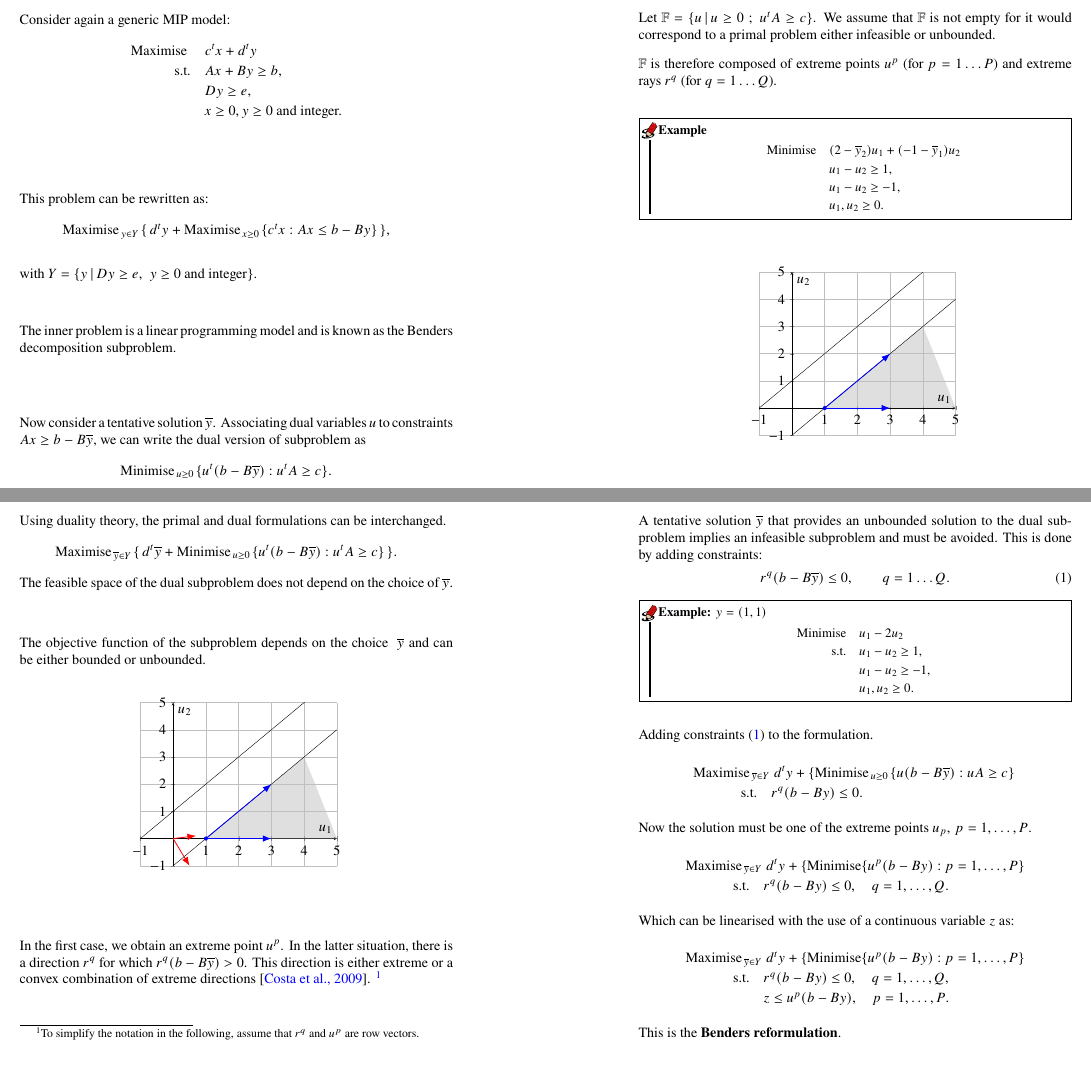
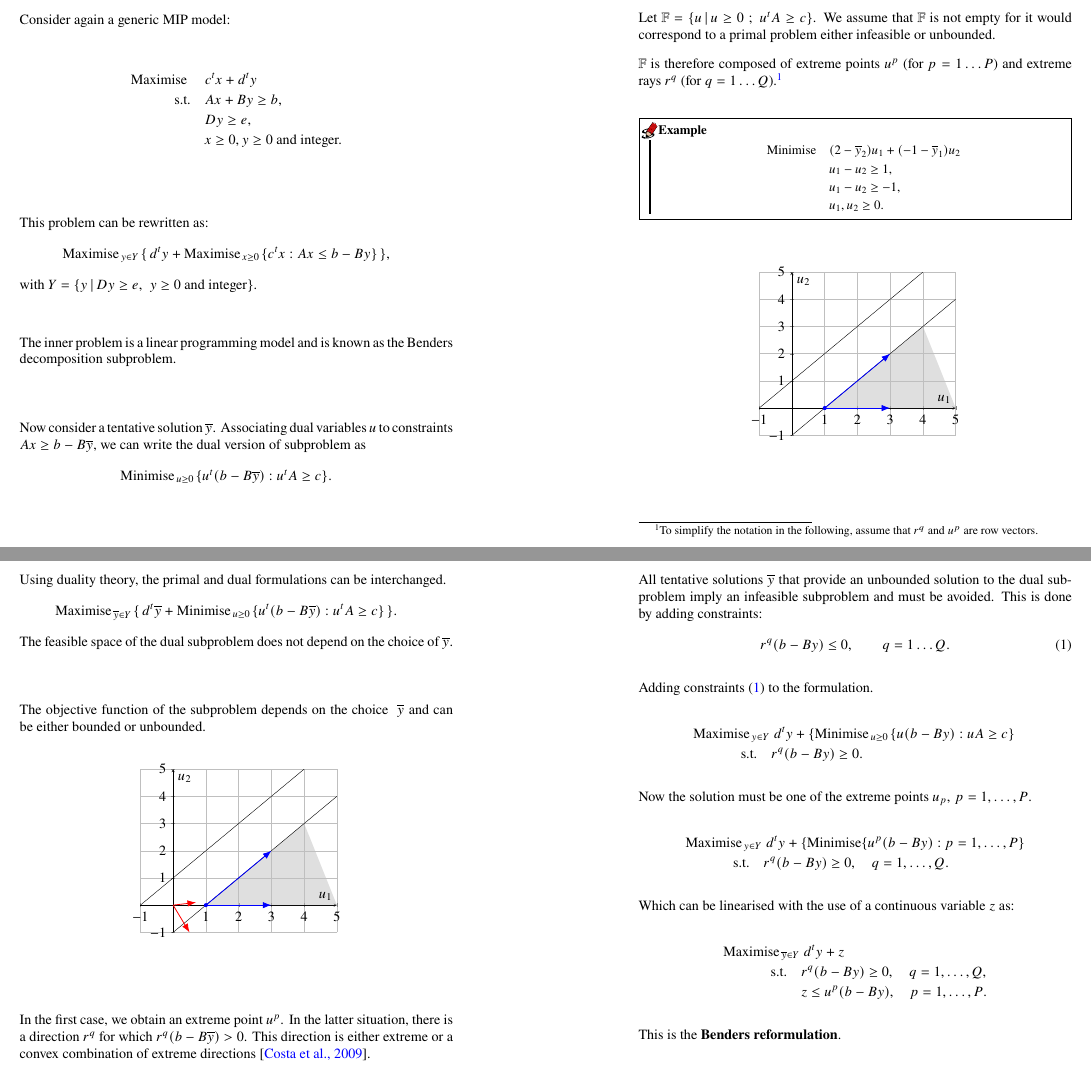
Before and after one commit to alycosta/2023-Talk-Optima-GR, a LaTeX book (OptimaGRWorkshop.tex): two parts of pages 5 and 6 of 11, joined at a grey line, cut so that both start at the same text. Compiled offline with pdfLaTeX.

Commit message:
corrections on the Benders reformulation

```diff
--- a/OptimaGRWorkshop.tex
+++ b/OptimaGRWorkshop.tex
@@ -280,7 +278,7 @@ Let  $\mathbb{F} = \{ u \, |\, u \geq 0 \,\, ; \, \, u^tA \geq c \}$.  We assume
 unbounded.
 
 $\mathbb{F}$ is therefore composed of extreme points $u^p$ (for
-$p=1 \dots P$) and extreme rays $r^q$ (for $q=1 \dots Q$).\\
+$p=1 \dots P$) and extreme rays $r^q$ (for $q=1 \dots Q$).\footnote{To simplify the notation in the following, assume that $r^q$ and $u^p$ are row vectors.}\\
 
 
 \begin{bclogo}[logo=\bccrayon]{\small Example }
@@ -387,7 +385,7 @@ The feasible space of the dual subproblem does not depend on the choice of~$\ove
 \vfill
 
 
-In the first case, we obtain an extreme point $u^p$. In the latter situation, there is a direction $r^q$ for which $r^q(b-B\overline{y}) > 0$.  This direction is either extreme or a convex combination of extreme directions \cite{costa09benders}. \footnote{To simplify the notation in the following, assume that $r^q$ and $u^p$ are row vectors.}
+In the first case, we obtain an extreme point $u^p$. In the latter situation, there is a direction $r^q$ for which $r^q(b-B\overline{y}) > 0$.  This direction is either extreme or a convex combination of extreme directions \cite{costa09benders}.
 \vfill
 
 
@@ -406,35 +403,36 @@ r^q(b-B\overline{y}) \leq 0, \qquad q=1 \dots Q.
-\small \vspace{-.5cm}
-\begin{align*}
-\textrm{Minimise} \quad &  u_1 - 2u_2 \\
-\textrm{s.t.} \quad & u_1 -  u_2  \geq 1, \\
-& u_1 -u_2 \geq -1, \\
-& u_1, u_2 \geq 0.
-\end{align*}
-\end{bclogo}
+% \begin{bclogo}[logo=\bccrayon]{\small Example:  $y = (1,1)$ }
+% \small \vspace{-.5cm}
+% \begin{align*}
+% \textrm{Minimise} \quad &  u_1 - 2u_2 \\
+% \textrm{s.t.} \quad & u_1 -  u_2  \geq 1, \\
+% & u_1 -u_2 \geq -1, \\
+% & u_1, u_2 \geq 0.
+% \end{align*}
+% \end{bclogo}
 
 Adding  constraints \eqref{feascuts} to the  formulation.
 \vspace{-0.5cm}
 
 \begin{align*}
-\textrm{Maximise}_{\, \overline{y} \in Y \,}  & \, d^ty + \{ \textrm{Minimise}_{\, u\geq 0 \,} \{ u(b-B\overline{y})
+\textrm{Maximise}_{\, y \in Y \,}  & \, d^ty + \{ \textrm{Minimise}_{\, u\geq 0 \,} \{ u(b-By)
 : uA \geq c\}\, \\
-\textrm{s.t.} \quad & r^q(b-By) \leq 0.
+\textrm{s.t.} \quad & r^q(b-By) \geq 0.
 \end{align*}
 
 Now the solution must be one of the extreme points $u_p, \, p=1,\hdots,P. $
 \vspace{-0.5cm}
 
 \begin{align*}
-\textrm{Maximise}_{\, \overline{y} \in Y \,}  & \,  d^ty + \{ \textrm{Minimise}\{u^p(b-By): p=1,\hdots,P \} \\
-\textrm{s.t.} \quad & r^q(b-By) \leq 0, \quad  q=1,\hdots,Q.
+\textrm{Maximise}_{\, y \in Y \,}  & \,  d^ty + \{ \textrm{Minimise}\{u^p(b-By): p=1,\hdots,P \} \\
+\textrm{s.t.} \quad & r^q(b-By) \geq 0, \quad  q=1,\hdots,Q.
 \end{align*}
 
 Which can be linearised with the use of a continuous variable $z$ as:
 \vspace{-0.5cm}
 
 \begin{align*}
-\textrm{Maximise}_{\, \overline{y} \in Y \,}  & \,  d^ty + \{ \textrm{Minimise}\{u^p(b-By): p=1,\hdots,P \} \\
-\textrm{s.t.} \quad & r^q(b-By) \leq 0, \quad  q=1,\hdots,Q,\\
+\textrm{Maximise}_{\, \overline{y} \in Y \,}  & \,  d^ty + z \\
+\textrm{s.t.} \quad & r^q(b-By) \geq 0, \quad  q=1,\hdots,Q,\\
 & z \leq u^p(b-By), \quad  p=1,\hdots,P.
 \end{align*}
 
```
Also changed, not shown: OptimaGRWorkshop.tex (13 more changed lines).
